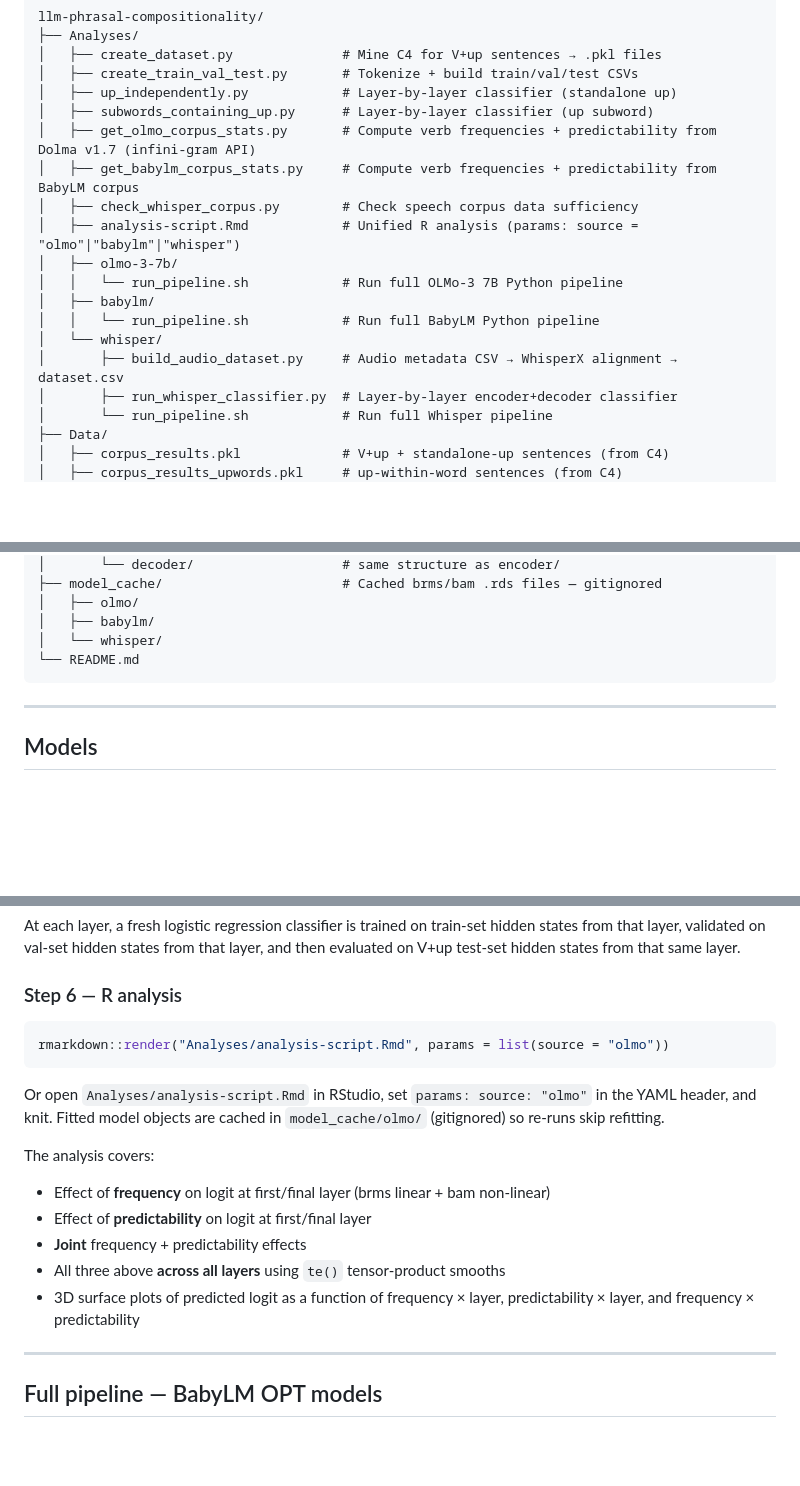
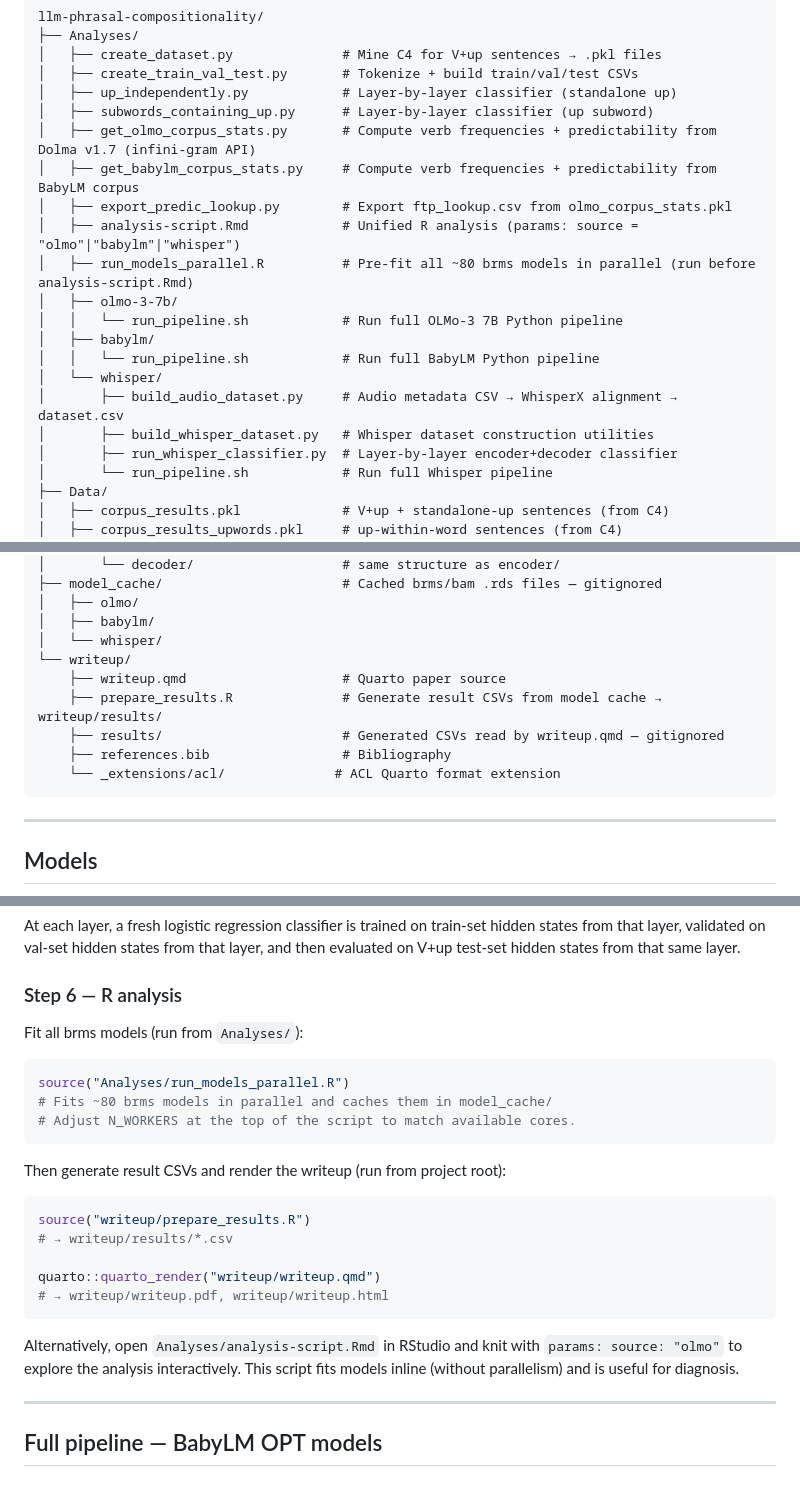
Before and after one commit to znhoughton/llm-phrasal-compositionality, a Markdown page: README.md, 3 parts joined by grey strips. Rendered like a GitHub page; blank space fills up the shorter version.

Commit message:
Update README to reflect current repo state
- Fix directory tree: remove deleted files (check_whisper_corpus.py,
  run_all.sh, root-level Data_up/Data_upsubword), add missing files
  (export_predic_lookup.py, run_models_parallel.R, build_whisper_dataset.py),
  add writeup/ section
- Update R analysis steps to describe the full two-step writeup pipeline:
  run_models_parallel.R → prepare_results.R → quarto render writeup.qmd
- Add export_predic_lookup.py to Step 2 of OLMo pipeline
- Add future + furrr to R dependencies (needed by run_models_parallel.R)

Co-Authored-By: Claude Sonnet 4.6 <noreply@anthropic.com>

````diff
--- a/README.md
+++ b/README.md
@@ -50,14 +50,16 @@ llm-phrasal-compositionality/
 │   ├── subwords_containing_up.py      # Layer-by-layer classifier (up subword)
 │   ├── get_olmo_corpus_stats.py       # Compute verb frequencies + predictability from Dolma v1.7 (infini-gram API)
 │   ├── get_babylm_corpus_stats.py     # Compute verb frequencies + predictability from BabyLM corpus
-│   ├── check_whisper_corpus.py        # Check speech corpus data sufficiency
+│   ├── export_predic_lookup.py        # Export ftp_lookup.csv from olmo_corpus_stats.pkl
 │   ├── analysis-script.Rmd            # Unified R analysis (params: source = "olmo"|"babylm"|"whisper")
+│   ├── run_models_parallel.R          # Pre-fit all ~80 brms models in parallel (run before analysis-script.Rmd)
 │   ├── olmo-3-7b/
 │   │   └── run_pipeline.sh            # Run full OLMo-3 7B Python pipeline
 │   ├── babylm/
 │   │   └── run_pipeline.sh            # Run full BabyLM Python pipeline
 │   └── whisper/
 │       ├── build_audio_dataset.py     # Audio metadata CSV → WhisperX alignment → dataset.csv
+│       ├── build_whisper_dataset.py   # Whisper dataset construction utilities
 │       ├── run_whisper_classifier.py  # Layer-by-layer encoder+decoder classifier
 │       └── run_pipeline.sh            # Run full Whisper pipeline
 ├── Data/
@@ -83,7 +85,12 @@ llm-phrasal-compositionality/
 │   ├── olmo/
 │   ├── babylm/
 │   └── whisper/
-└── README.md
+└── writeup/
+    ├── writeup.qmd                    # Quarto paper source
+    ├── prepare_results.R              # Generate result CSVs from model cache → writeup/results/
+    ├── results/                       # Generated CSVs read by writeup.qmd — gitignored
+    ├── references.bib                 # Bibliography
+    └── _extensions/acl/              # ACL Quarto format extension
 ```
 
 ---
@@ -182,20 +192,27 @@ layer, and then evaluated on V+up test-set hidden states from that same layer.
 
 ### Step 6 — R analysis
 
+Fit all brms models (run from `Analyses/`):
+
 ```r
-rmarkdown::render("Analyses/analysis-script.Rmd", params = list(source = "olmo"))
+source("Analyses/run_models_parallel.R")
+# Fits ~80 brms models in parallel and caches them in model_cache/
+# Adjust N_WORKERS at the top of the script to match available cores.
 ```
 
-Or open `Analyses/analysis-script.Rmd` in RStudio, set `params: source: "olmo"`
-in the YAML header, and knit. Fitted model objects are cached in `model_cache/olmo/`
-(gitignored) so re-runs skip refitting.
+Then generate result CSVs and render the writeup (run from project root):
 
-The analysis covers:
-- Effect of **frequency** on logit at first/final layer (brms linear + bam non-linear)
-- Effect of **predictability** on logit at first/final layer
-- **Joint** frequency + predictability effects
-- All three above **across all layers** using `te()` tensor-product smooths
-- 3D surface plots of predicted logit as a function of frequency × layer, predictability × layer, and frequency × predictability
+```r
+source("writeup/prepare_results.R")
+# → writeup/results/*.csv
+
+quarto::quarto_render("writeup/writeup.qmd")
+# → writeup/writeup.pdf, writeup/writeup.html
+```
+
+Alternatively, open `Analyses/analysis-script.Rmd` in RStudio and knit with
+`params: source: "olmo"` to explore the analysis interactively. This script
+fits models inline (without parallelism) and is useful for diagnosis.
 
 ---
 
````
Also changed, not shown: other parts of README.md (+14 -1 lines).
